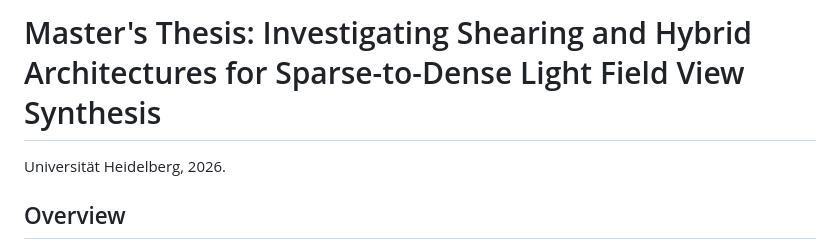
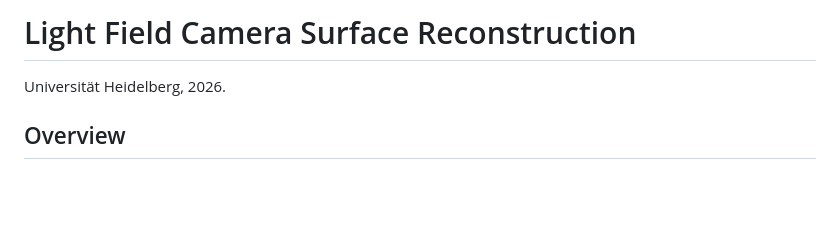
Before and after one commit to Bhavana1202/light-field-camera-surface-reconstruction, a Markdown page: README.md, the part around the change. Drawn GitHub-style; blank space fills up the shorter version.

Commit message:
Update README heading to thesis topic name

```diff
--- a/README.md
+++ b/README.md
@@ -1,4 +1,4 @@
-# Master's Thesis: Investigating Shearing and Hybrid Architectures for Sparse-to-Dense Light Field View Synthesis
+# Light Field Camera Surface Reconstruction
 
 Universität Heidelberg, 2026.
 
```
